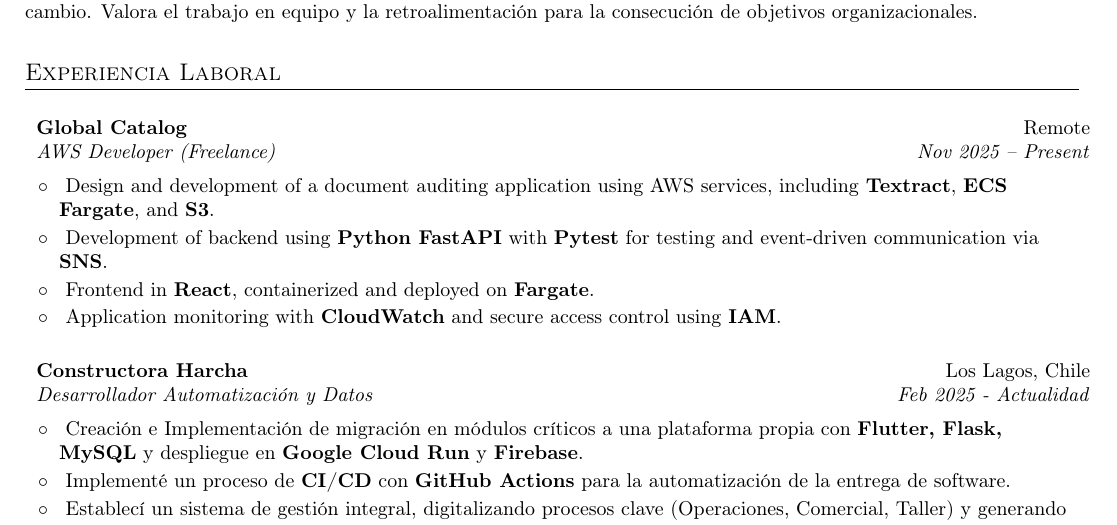
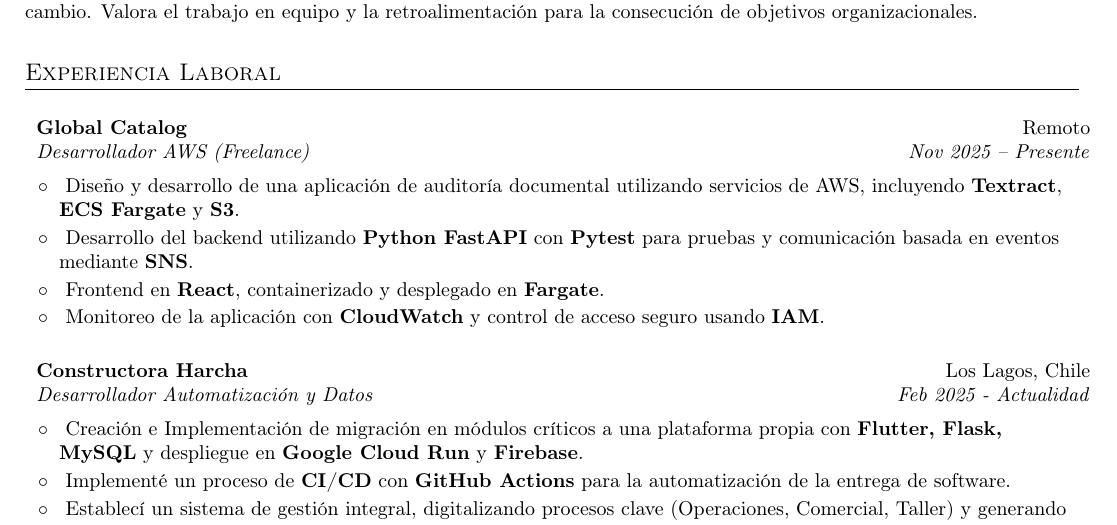
Before and after one commit to patriciodunstan/patriciodunstan, a LaTeX CV (CV_Patricio_Dunstan_es.tex): part of page 1 of 2, cut so that both start at the same text. Compiled offline with pdfLaTeX.

Commit message:
fix: traducir experiencia como Desarrollador AWS freelance al español en el CV

```diff
--- a/CV_Patricio_Dunstan_es.tex
+++ b/CV_Patricio_Dunstan_es.tex
@@ -83,13 +83,13 @@
 \resumeSubHeadingListStart
 
 	\resumeSubheading
-		{Global Catalog}{Remote}
-		{AWS Developer (Freelance)}{Nov 2025 -- Present}
+		{Global Catalog}{Remoto}
+		{Desarrollador AWS (Freelance)}{Nov 2025 -- Presente}
 		\resumeItemListStart
-			\resumeItem{}{Design and development of a document auditing application using AWS services, including \textbf{Textract}, \textbf{ECS Fargate}, and \textbf{S3}.}
-			\resumeItem{}{Development of backend using \textbf{Python FastAPI} with \textbf{Pytest} for testing and event-driven communication via \textbf{SNS}.}
-			\resumeItem{}{Frontend in \textbf{React}, containerized and deployed on \textbf{Fargate}.}
-			\resumeItem{}{Application monitoring with \textbf{CloudWatch} and secure access control using \textbf{IAM}.}
+			\resumeItem{}{Diseño y desarrollo de una aplicación de auditoría documental utilizando servicios de AWS, incluyendo \textbf{Textract}, \textbf{ECS Fargate} y \textbf{S3}.}
+			\resumeItem{}{Desarrollo del backend utilizando \textbf{Python FastAPI} con \textbf{Pytest} para pruebas y comunicación basada en eventos mediante \textbf{SNS}.}
+			\resumeItem{}{Frontend en \textbf{React}, containerizado y desplegado en \textbf{Fargate}.}
+			\resumeItem{}{Monitoreo de la aplicación con \textbf{CloudWatch} y control de acceso seguro usando \textbf{IAM}.}
 		\resumeItemListEnd
 	\resumeSubheading
 		{Constructora Harcha}{Los Lagos, Chile}
```
